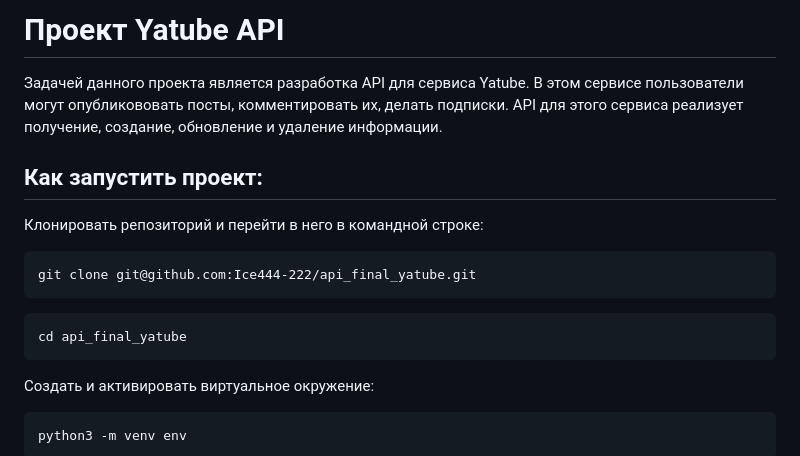
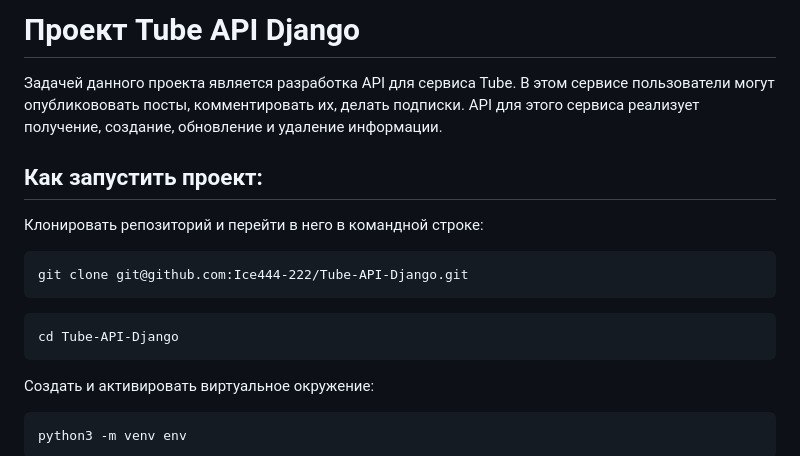
Before and after one commit to Ice444-222/Tube-API-Django, a Markdown page: README.md, the part around the change. GitHub-like rendering.

````diff
--- a/README.md
+++ b/README.md
@@ -1,16 +1,16 @@
-# Проект Yatube API
-Задачей данного проекта является разработка API для сервиса Yatube. В этом сервисе пользователи могут
+# Проект Tube API Django
+Задачей данного проекта является разработка API для сервиса Tube. В этом сервисе пользователи могут
 опубликововать посты, комментировать их, делать подписки. API для этого сервиса реализует получение, создание, обновление и удаление информации.
 
 
 ## Как запустить проект:
 Клонировать репозиторий и перейти в него в командной строке:
 ```
-git clone git@github.com:Ice444-222/api_final_yatube.git
+git clone git@github.com:Ice444-222/Tube-API-Django.git
 ```
 
 ```
-cd api_final_yatube
+cd Tube-API-Django
 ```
 
 Cоздать и активировать виртуальное окружение:
````
